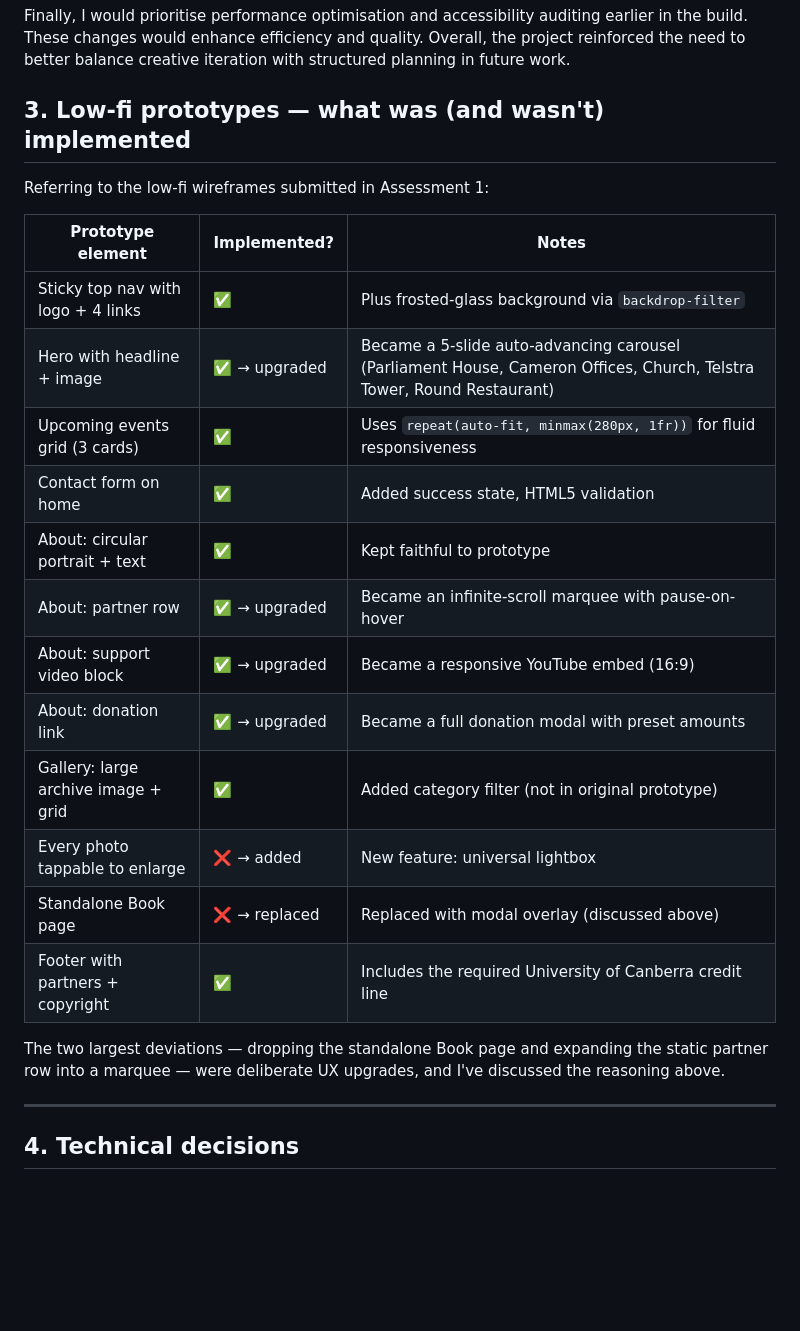
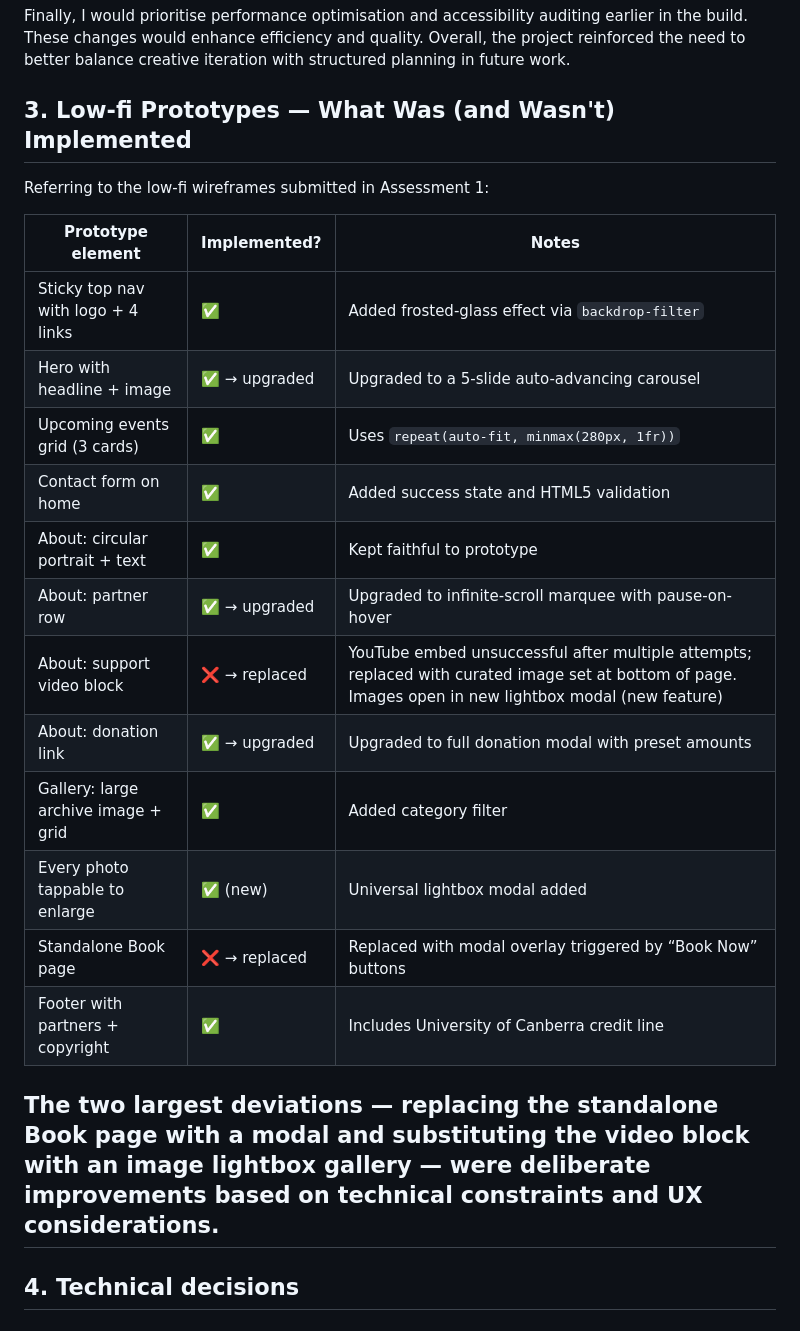
Before and after one commit to BearBear99/Canberra-modern, a Markdown page: readme.md, the part around the change. Rendered like a GitHub page; blank space fills up the shorter version.

Commit message:
change again

```diff
--- a/readme.md
+++ b/readme.md
@@ -57,27 +57,26 @@ Additionally, I would establish a structured component library and complete desi
 
 Finally, I would prioritise performance optimisation and accessibility auditing earlier in the build. These changes would enhance efficiency and quality. Overall, the project reinforced the need to better balance creative iteration with structured planning in future work.
 
-## 3. Low-fi prototypes — what was (and wasn't) implemented
+## 3. Low-fi Prototypes — What Was (and Wasn't) Implemented
 
 Referring to the low-fi wireframes submitted in Assessment 1:
 
-| Prototype element | Implemented? | Notes |
-|---|---|---|
-| Sticky top nav with logo + 4 links | ✅ | Plus frosted-glass background via `backdrop-filter` |
-| Hero with headline + image | ✅ → upgraded | Became a 5-slide auto-advancing carousel (Parliament House, Cameron Offices, Church, Telstra Tower, Round Restaurant) |
-| Upcoming events grid (3 cards) | ✅ | Uses `repeat(auto-fit, minmax(280px, 1fr))` for fluid responsiveness |
-| Contact form on home | ✅ | Added success state, HTML5 validation |
-| About: circular portrait + text | ✅ | Kept faithful to prototype |
-| About: partner row | ✅ → upgraded | Became an infinite-scroll marquee with pause-on-hover |
-| About: support video block | ✅ → upgraded | Became a responsive YouTube embed (16:9) |
-| About: donation link | ✅ → upgraded | Became a full donation modal with preset amounts |
-| Gallery: large archive image + grid | ✅ | Added category filter (not in original prototype) |
-| Every photo tappable to enlarge | ❌ → added | New feature: universal lightbox |
-| Standalone Book page | ❌ → replaced | Replaced with modal overlay (discussed above) |
-| Footer with partners + copyright | ✅ | Includes the required University of Canberra credit line |
+| Prototype element                  | Implemented?     | Notes |
+|------------------------------------|------------------|-------|
+| Sticky top nav with logo + 4 links | ✅               | Added frosted-glass effect via `backdrop-filter` |
+| Hero with headline + image         | ✅ → upgraded    | Upgraded to a 5-slide auto-advancing carousel |
+| Upcoming events grid (3 cards)     | ✅               | Uses `repeat(auto-fit, minmax(280px, 1fr))` |
+| Contact form on home               | ✅               | Added success state and HTML5 validation |
+| About: circular portrait + text    | ✅               | Kept faithful to prototype |
+| About: partner row                 | ✅ → upgraded    | Upgraded to infinite-scroll marquee with pause-on-hover |
+| About: support video block         | ❌ → replaced    | YouTube embed unsuccessful after multiple attempts; replaced with curated image set at bottom of page. Images open in new lightbox modal (new feature) |
+| About: donation link               | ✅ → upgraded    | Upgraded to full donation modal with preset amounts |
+| Gallery: large archive image + grid| ✅               | Added category filter |
+| Every photo tappable to enlarge    | ✅ (new)         | Universal lightbox modal added |
+| Standalone Book page               | ❌ → replaced    | Replaced with modal overlay triggered by “Book Now” buttons |
+| Footer with partners + copyright   | ✅               | Includes University of Canberra credit line |
 
-The two largest deviations — dropping the standalone Book page and expanding the static partner row into a marquee — were deliberate UX upgrades, and I've discussed the reasoning above.
-
+The two largest deviations — replacing the standalone Book page with a modal and substituting the video block with an image lightbox gallery — were deliberate improvements based on technical constraints and UX considerations.
 ---
 
 ## 4. Technical decisions
```
